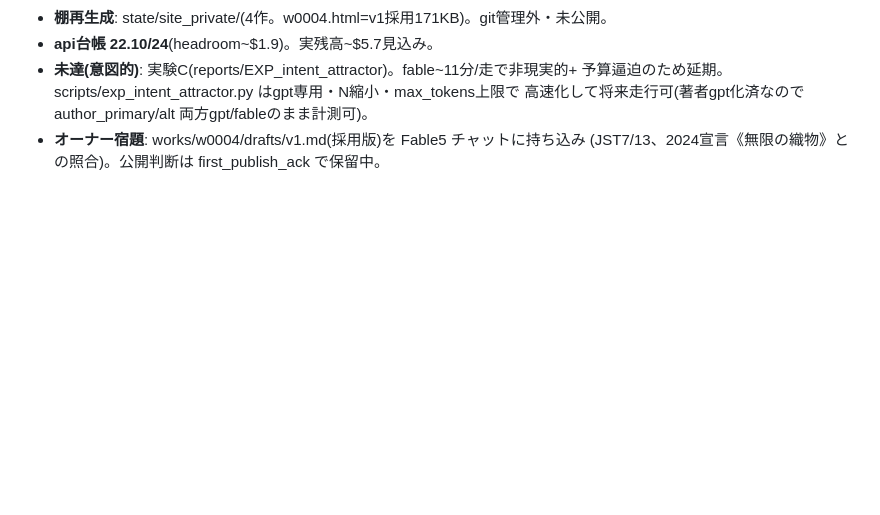
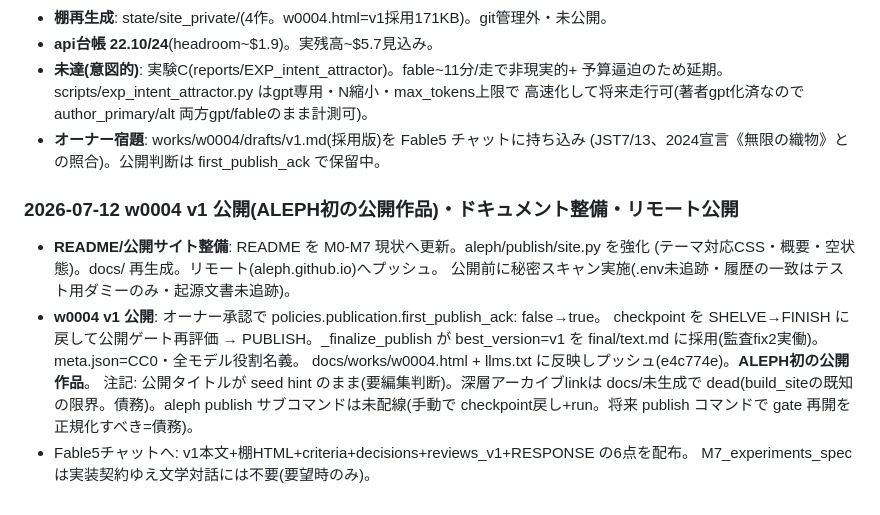
Before and after one commit to Ryota2865/aleph.github.io, a Markdown page: PROGRESS.md, the part around the change. Rendered like a GitHub page; blank space fills up the shorter version.

Commit message:
Record w0004 v1 publication (first published ALEPH work) and site/docs work
Co-Authored-By: Claude Opus 4.8 <noreply@anthropic.com>

```diff
--- a/PROGRESS.md
+++ b/PROGRESS.md
@@ -634,3 +634,17 @@ config/llama-swap.yaml・scripts/start_local_stack.sh まで施工したとこ
   高速化して将来走行可(著者gpt化済なので author_primary/alt 両方gpt/fableのまま計測可)。
 - **オーナー宿題**: works/w0004/drafts/v1.md(採用版)を Fable5 チャットに持ち込み
   (JST7/13、2024宣言《無限の織物》との照合)。公開判断は first_publish_ack で保留中。
+
+### 2026-07-12 w0004 v1 公開(ALEPH初の公開作品)・ドキュメント整備・リモート公開
+- **README/公開サイト整備**: README を M0-M7 現状へ更新。aleph/publish/site.py を強化
+  (テーマ対応CSS・概要・空状態)。docs/ 再生成。リモート(aleph.github.io)へプッシュ。
+  公開前に秘密スキャン実施(.env未追跡・履歴の一致はテスト用ダミーのみ・起源文書未追跡)。
+- **w0004 v1 公開**: オーナー承認で policies.publication.first_publish_ack: false→true。
+  checkpoint を SHELVE→FINISH に戻して公開ゲート再評価 → PUBLISH。_finalize_publish が
+  best_version=v1 を final/text.md に採用(監査fix2実働)。meta.json=CC0・全モデル役割名義。
+  docs/works/w0004.html + llms.txt に反映しプッシュ(e4c774e)。**ALEPH初の公開作品**。
+  注記: 公開タイトルが seed hint のまま(要編集判断)。深層アーカイブlinkは docs/未生成で
+  dead(build_siteの既知の限界。債務)。aleph publish サブコマンドは未配線(手動で
+  checkpoint戻し+run。将来 publish コマンドで gate 再開を正規化すべき=債務)。
+- Fable5チャットへ: v1本文+棚HTML+criteria+decisions+reviews_v1+RESPONSE の6点を配布。
+  M7_experiments_spec は実装契約ゆえ文学対話には不要(要望時のみ)。
```
